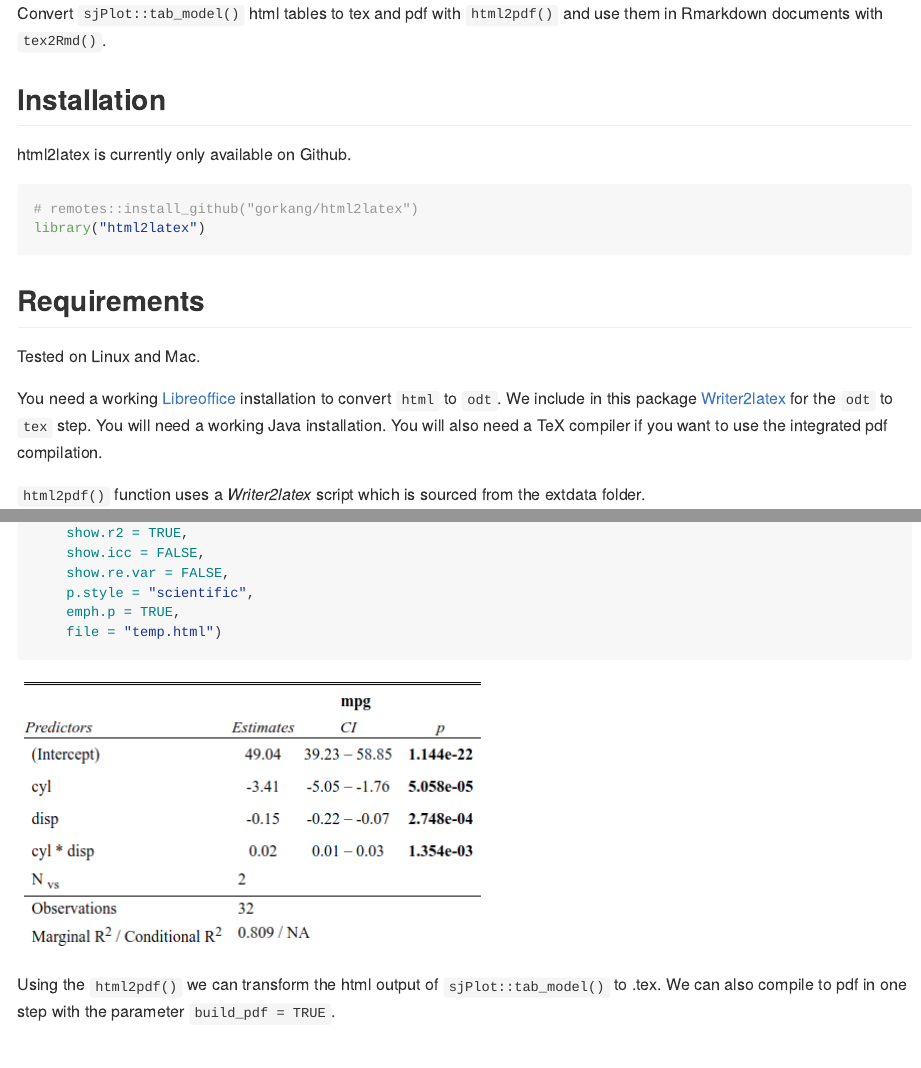
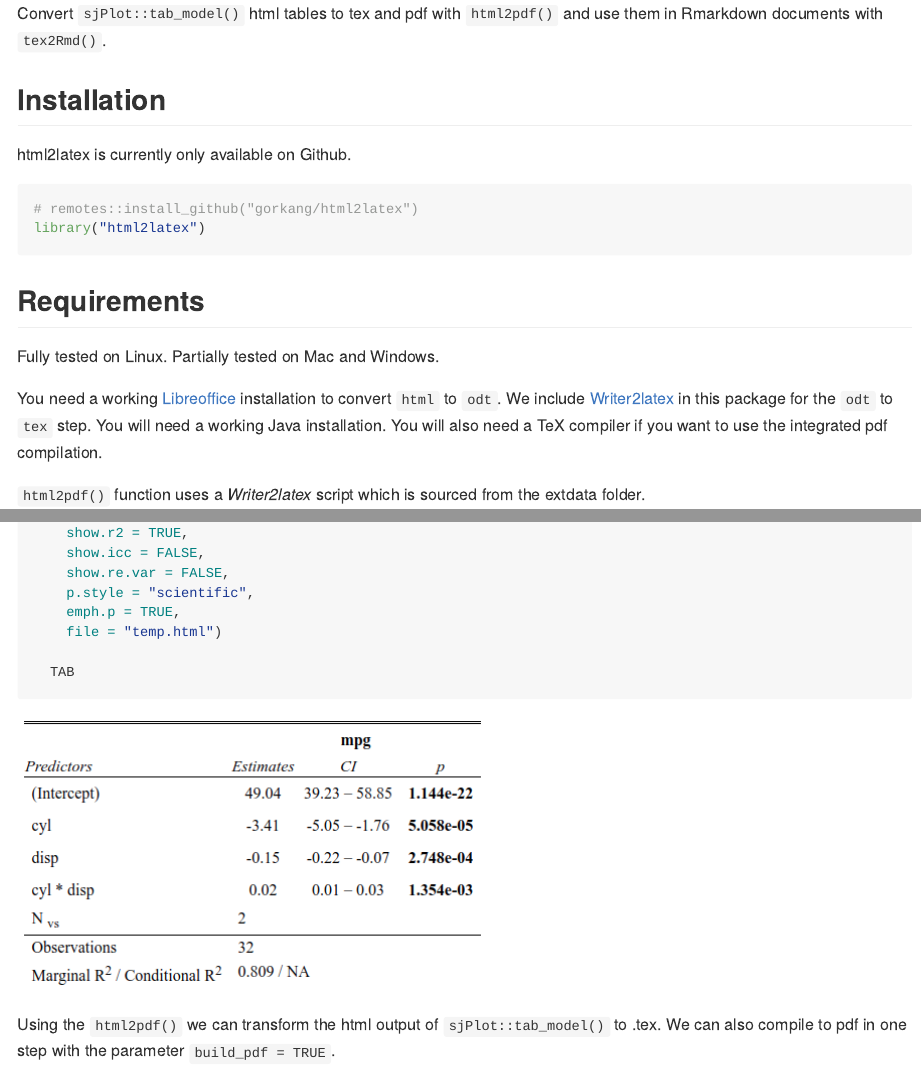
Before and after one commit to gorkang/html2latex, an R Markdown document (README.Rmd): the page in a window 1100 px wide, from its top, and a second part further down, joined at a grey line. The pictures show the output file README.md that the author committed with the source, drawn offline in the style of GitHub.

Commit message:
updated README

```diff
--- a/README.Rmd
+++ b/README.Rmd
@@ -25,11 +25,11 @@ library("html2latex")
 
 ## Requirements
 
-Tested on Linux and Mac.
+Fully tested on Linux. Partially tested on Mac and Windows.
 
 You need a working [Libreoffice](https://www.libreoffice.org/) installation to convert `html` to
-`odt`. We include in this package [Writer2latex](https://sourceforge.net/projects/writer2latex/files/writer2latex/)
-for the `odt` to `tex` step. You will need a working Java installation.
+`odt`. We include [Writer2latex](https://sourceforge.net/projects/writer2latex/files/writer2latex/)
+in this package for the `odt` to `tex` step. You will need a working Java installation.
 You will also need a TeX compiler if you want to use the integrated pdf compilation.
 
 
```
Also changed, not shown: README.md.
